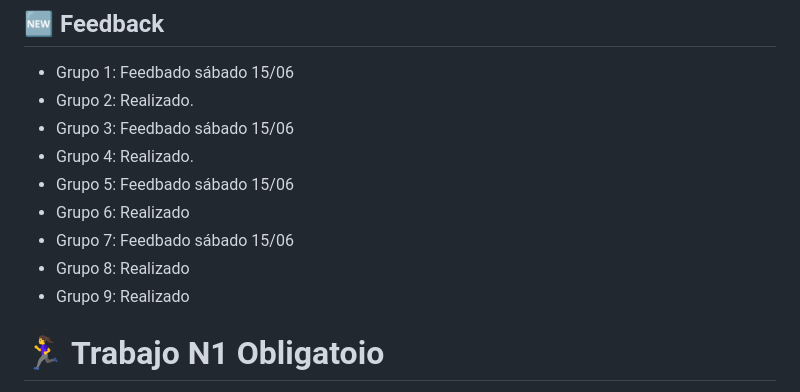
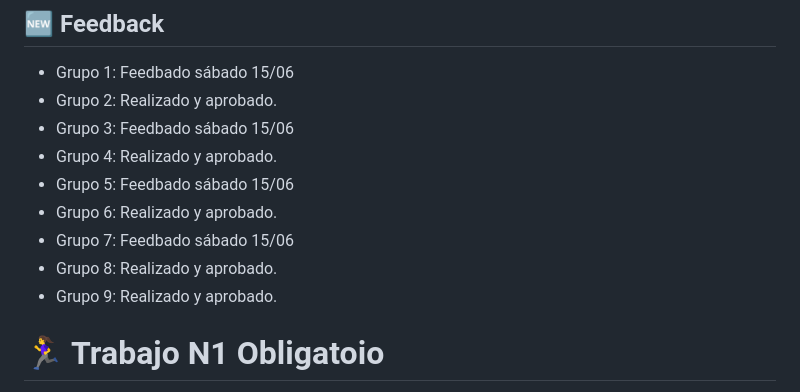
Before and after one commit to mariaelisaaraya/tp1ObligatorioIngenias, a Markdown page: README.md, the part around the change. Drawn GitHub-style.

```diff
--- a/README.md
+++ b/README.md
@@ -2,14 +2,14 @@
 ## 🆕 Feedback
 
 - Grupo 1: Feedbado sábado 15/06
-- Grupo 2: Realizado.
+- Grupo 2: Realizado y aprobado.
 - Grupo 3: Feedbado sábado 15/06
-- Grupo 4: Realizado.
+- Grupo 4: Realizado y aprobado.
 - Grupo 5: Feedbado sábado 15/06
-- Grupo 6: Realizado
+- Grupo 6: Realizado y aprobado.
 - Grupo 7: Feedbado sábado 15/06
-- Grupo 8: Realizado
-- Grupo 9: Realizado
+- Grupo 8: Realizado y aprobado.
+- Grupo 9: Realizado y aprobado.
 
 # 🏃‍♀️ Trabajo N1 Obligatoio
 
```
